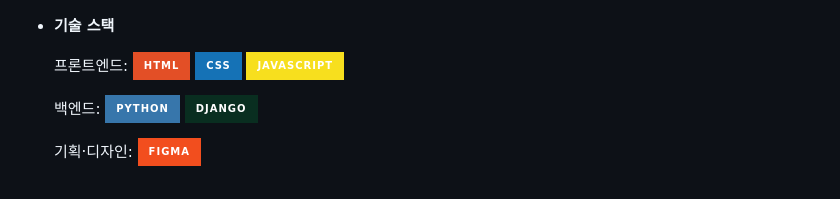
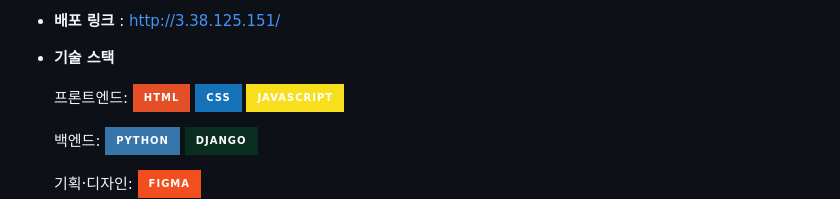
Before and after one commit to todaktodak-team4/todaktodak, a Markdown page: README.md, the part around the change printed below. Rendered like a GitHub page; badges without logos.

```diff
--- a/README.md
+++ b/README.md
@@ -15,5 +19,6 @@
 
 
+- **배포 링크** : http://3.38.125.151/
 - **기술 스택**
 
   <span>프론트엔드: </span> <img src="https://img.shields.io/badge/html-E34F26?style=for-the-badge&logo=html5&logoColor=white"> <img src="https://img.shields.io/badge/css-1572B6?style=for-the-badge&logo=css3&logoColor=white"> <img src="https://img.shields.io/badge/javascript-F7DF1E?style=for-the-badge&logo=javascript&logoColor=black">
```
Also changed, not shown: other parts of README.md (+4 -0 lines).
